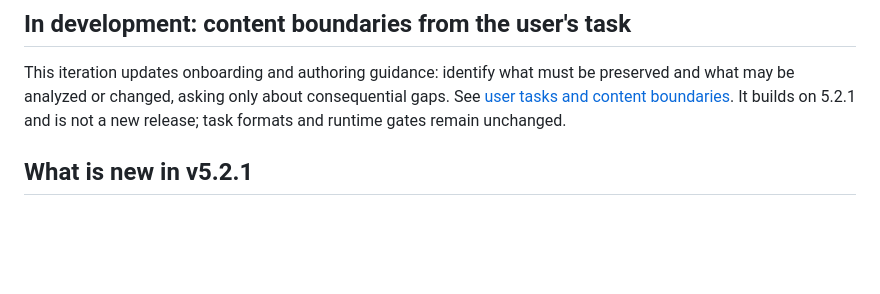
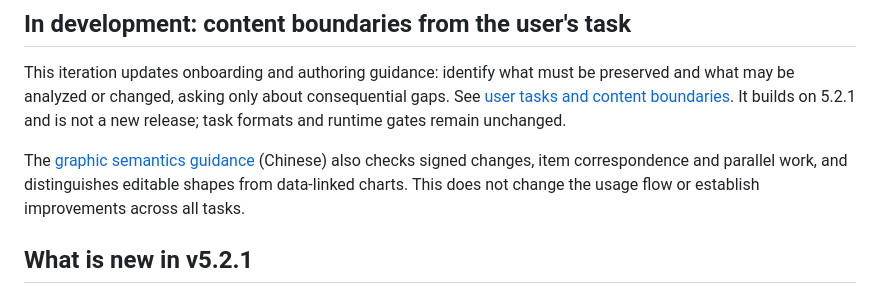
Before and after one commit to SkillMelody/PPT-Smith, a Markdown page: README.en.md, the part around the change. Drawn GitHub-style; blank space fills up the shorter version.

Commit message:
docs: check graphic semantics without expanding the workflow

```diff
--- a/README.en.md
+++ b/README.en.md
@@ -13,6 +13,8 @@ Turn source documents, slide design images, or native PPTX templates into editab
 ## In development: content boundaries from the user's task
 
 This iteration updates onboarding and authoring guidance: identify what must be preserved and what may be analyzed or changed, asking only about consequential gaps. See [user tasks and content boundaries](references/user-task-intent.md). It builds on 5.2.1 and is not a new release; task formats and runtime gates remain unchanged.
+
+The [graphic semantics guidance](references/decorative-business-design.md#3-从内容关系到页面构图) (Chinese) also checks signed changes, item correspondence and parallel work, and distinguishes editable shapes from data-linked charts. This does not change the usage flow or establish improvements across all tasks.
 
 ## What is new in v5.2.1
 
```
Also changed, not shown: README.md (+2 -0 lines), references/decorative-business-design.md (+6 -0 lines).
